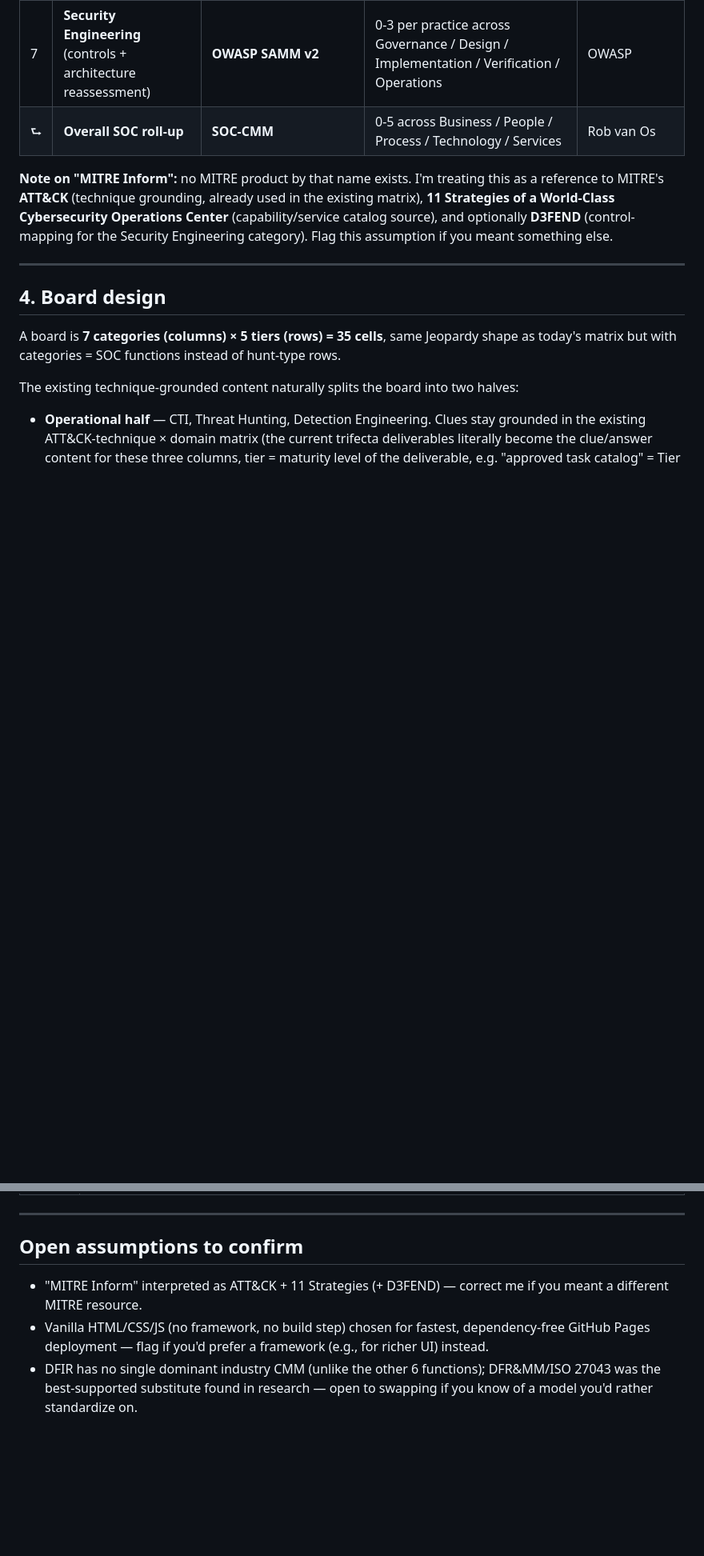
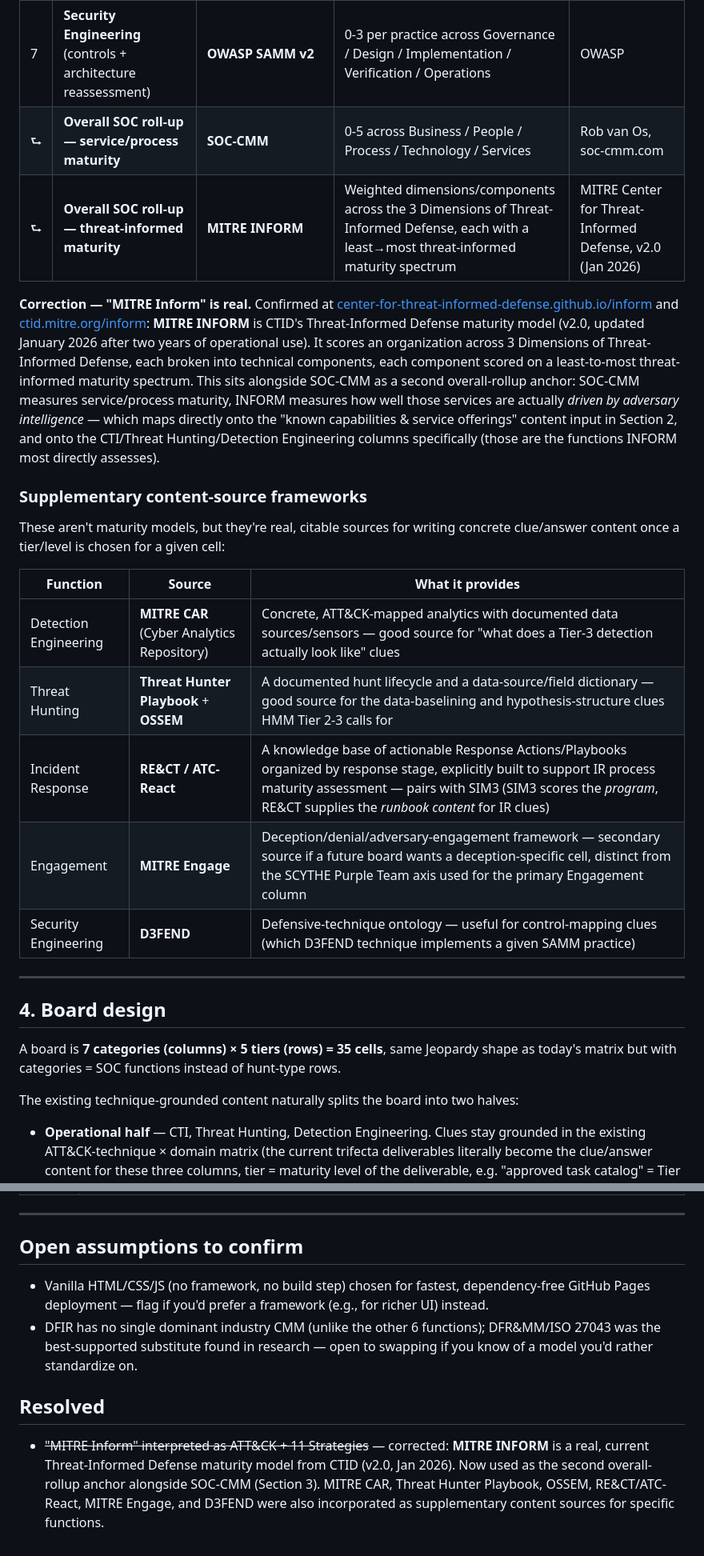
Before and after one commit to dev-nobytes-io/Jeopardy-Threat-Hunt-, a Markdown page: github-pages-implementation-plan.md, 2 parts joined by grey strips. Shown at 80% size. Rendered like a GitHub page; blank space fills up the shorter version.

Commit message:
Correct plan: MITRE INFORM is real, fold in additional MITRE/community sources
The original research (predating its Jan 2026 v2.0 relaunch) concluded
no MITRE product named "Inform" existed. It does: MITRE INFORM is
CTID's Threat-Informed Defense maturity model, now added as a second
overall-rollup anchor alongside SOC-CMM. Also incorporates MITRE CAR
(Detection Engineering analytics content), Threat Hunter Playbook +
OSSEM (Threat Hunting data/lifecycle content), RE&CT/ATC-React
(Incident Response runbook content, pairs with SIM3), MITRE Engage,
and D3FEND as supplementary, citable content sources per function.

https://claude.ai/code/session_012gLQ3Y3V3DTGWkcKuZD2aU

```diff
--- a/github-pages-implementation-plan.md
+++ b/github-pages-implementation-plan.md
@@ -44,13 +44,34 @@ models have 4-5 levels already.
 | 5 | **Digital Forensics** (artifact collection & analysis) | **Digital Forensic Readiness & Maturity Model (DFR&MM)**, grounded in **ISO/IEC 27043** | 5 levels, Ad hoc → Optimized | Academic / ISO |
 | 6 | **Incident Response** (automation & process) | **SIM3** | 44 parameters across Organization / Human / Tools / Process, each 0-4 | Open CSIRT Foundation / FIRST |
 | 7 | **Security Engineering** (controls + architecture reassessment) | **OWASP SAMM v2** | 0-3 per practice across Governance / Design / Implementation / Verification / Operations | OWASP |
-| ⮑ | **Overall SOC roll-up** | **SOC-CMM** | 0-5 across Business / People / Process / Technology / Services | Rob van Os |
+| ⮑ | **Overall SOC roll-up — service/process maturity** | **SOC-CMM** | 0-5 across Business / People / Process / Technology / Services | Rob van Os, soc-cmm.com |
+| ⮑ | **Overall SOC roll-up — threat-informed maturity** | **MITRE INFORM** | Weighted dimensions/components across the 3 Dimensions of Threat-Informed Defense, each with a least→most threat-informed maturity spectrum | MITRE Center for Threat-Informed Defense, v2.0 (Jan 2026) |
 
-**Note on "MITRE Inform":** no MITRE product by that name exists. I'm treating this as a
-reference to MITRE's **ATT&CK** (technique grounding, already used in the existing matrix),
-**11 Strategies of a World-Class Cybersecurity Operations Center** (capability/service
-catalog source), and optionally **D3FEND** (control-mapping for the Security Engineering
-category). Flag this assumption if you meant something else.
+**Correction — "MITRE Inform" is real.** Confirmed at
+[center-for-threat-informed-defense.github.io/inform](https://center-for-threat-informed-defense.github.io/inform/)
+and [ctid.mitre.org/inform](https://ctid.mitre.org/inform): **MITRE INFORM** is CTID's
+Threat-Informed Defense maturity model (v2.0, updated January 2026 after two years of
+operational use). It scores an organization across 3 Dimensions of Threat-Informed Defense,
+each broken into technical components, each component scored on a least-to-most
+threat-informed maturity spectrum. This sits alongside SOC-CMM as a second overall-rollup
+anchor: SOC-CMM measures service/process maturity, INFORM measures how well those services
+are actually *driven by adversary intelligence* — which maps directly onto the "known
+capabilities & service offerings" content input in Section 2, and onto the CTI/Threat
+Hunting/Detection Engineering columns specifically (those are the functions INFORM most
+directly assesses).
+
+### Supplementary content-source frameworks
+
+These aren't maturity models, but they're real, citable sources for writing concrete
+clue/answer content once a tier/level is chosen for a given cell:
+
+| Function | Source | What it provides |
+|---|---|---|
+| Detection Engineering | **MITRE CAR** (Cyber Analytics Repository) | Concrete, ATT&CK-mapped analytics with documented data sources/sensors — good source for "what does a Tier-3 detection actually look like" clues |
+| Threat Hunting | **Threat Hunter Playbook** + **OSSEM** | A documented hunt lifecycle and a data-source/field dictionary — good source for the data-baselining and hypothesis-structure clues HMM Tier 2-3 calls for |
+| Incident Response | **RE&CT / ATC-React** | A knowledge base of actionable Response Actions/Playbooks organized by response stage, explicitly built to support IR process maturity assessment — pairs with SIM3 (SIM3 scores the *program*, RE&CT supplies the *runbook content* for IR clues) |
+| Engagement | **MITRE Engage** | Deception/denial/adversary-engagement framework — secondary source if a future board wants a deception-specific cell, distinct from the SCYTHE Purple Team axis used for the primary Engagement column |
+| Security Engineering | **D3FEND** | Defensive-technique ontology — useful for control-mapping clues (which D3FEND technique implements a given SAMM practice) |
 
 ---
 
@@ -206,6 +227,13 @@ No backend, no build step required — keeps GH Pages deployment trivial.
 
 ## Open assumptions to confirm
 
-- "MITRE Inform" interpreted as ATT&CK + 11 Strategies (+ D3FEND) — correct me if you meant a different MITRE resource.
 - Vanilla HTML/CSS/JS (no framework, no build step) chosen for fastest, dependency-free GitHub Pages deployment — flag if you'd prefer a framework (e.g., for richer UI) instead.
 - DFIR has no single dominant industry CMM (unlike the other 6 functions); DFR&MM/ISO 27043 was the best-supported substitute found in research — open to swapping if you know of a model you'd rather standardize on.
+
+## Resolved
+
+- ~~"MITRE Inform" interpreted as ATT&CK + 11 Strategies~~ — corrected: **MITRE INFORM** is a
+  real, current Threat-Informed Defense maturity model from CTID (v2.0, Jan 2026). Now used as
+  the second overall-rollup anchor alongside SOC-CMM (Section 3). MITRE CAR, Threat Hunter
+  Playbook, OSSEM, RE&CT/ATC-React, MITRE Engage, and D3FEND were also incorporated as
+  supplementary content sources for specific functions.
```
Also changed, not shown: other parts of github-pages-implementation-plan.md (+3 -3 lines).
